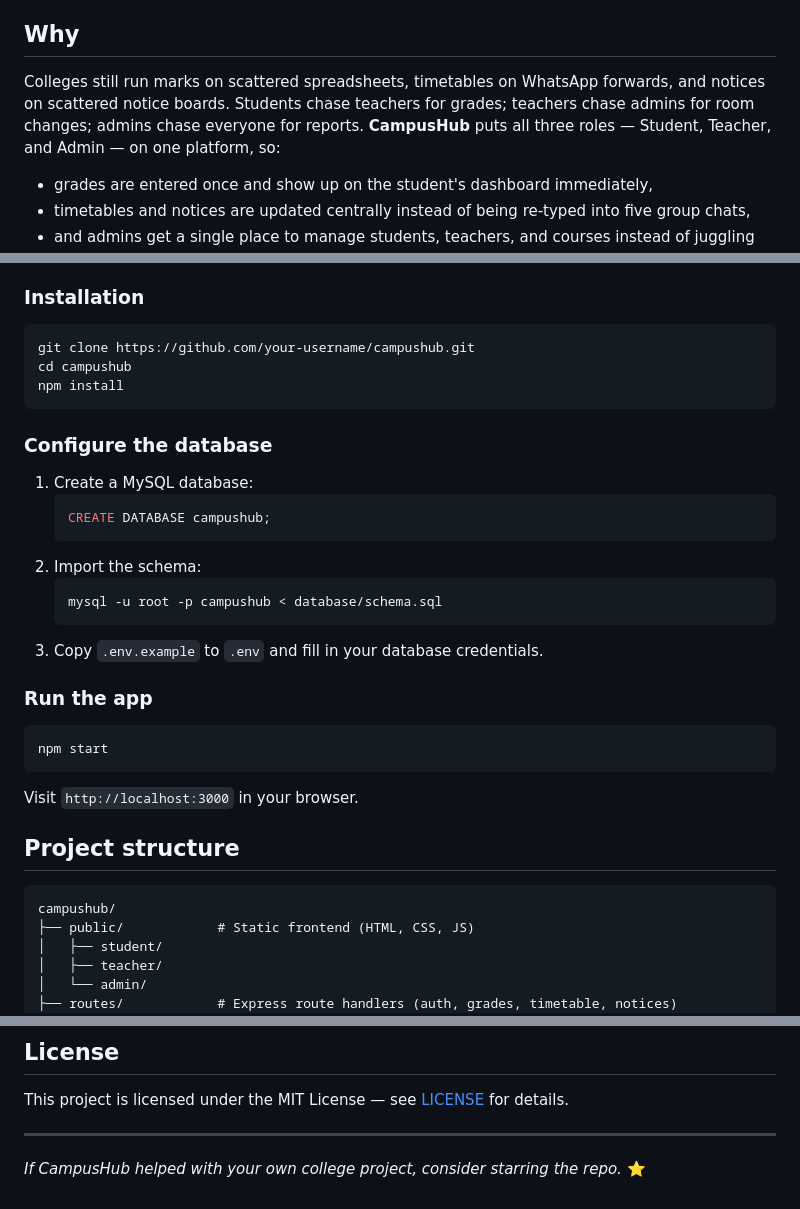
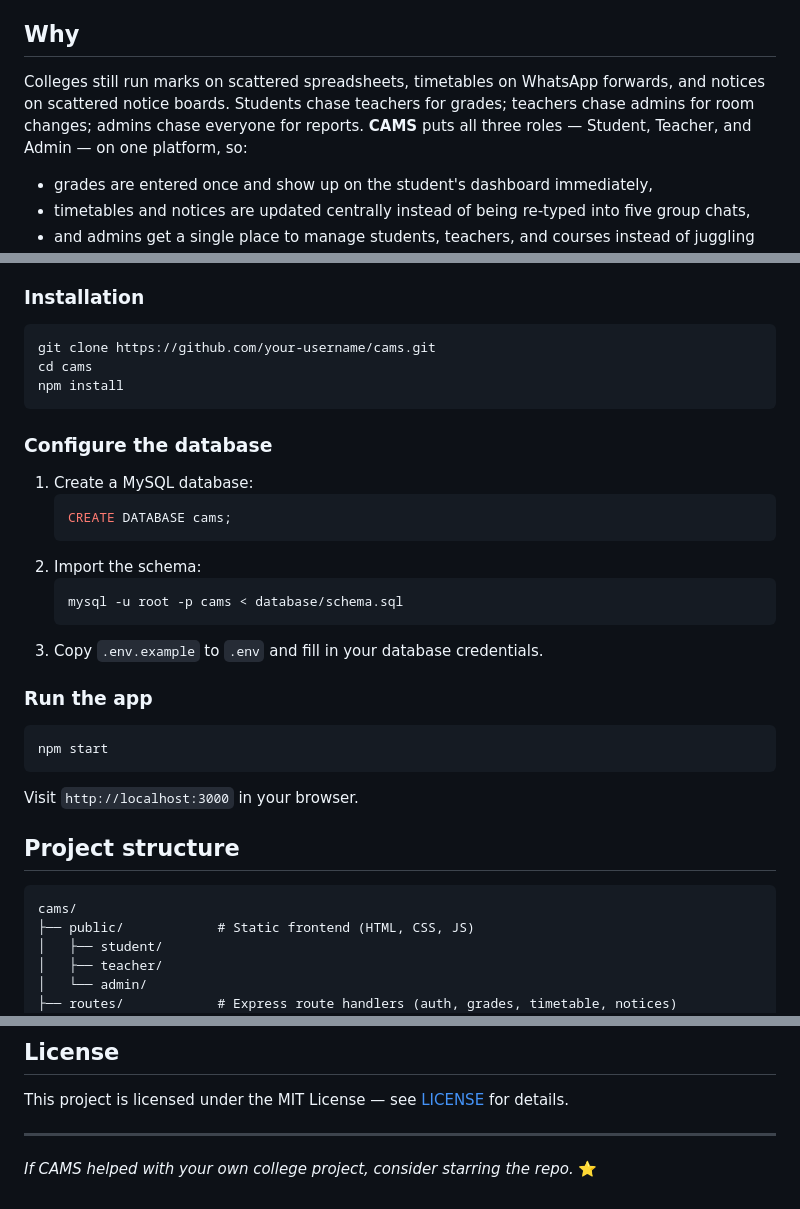
Before and after one commit to codebydk0/CAMS-, a Markdown page: README.md, 3 parts joined by grey strips. Drawn GitHub-style.

````diff
--- a/README.md
+++ b/README.md
@@ -35,7 +35,7 @@
 
 ## Why
 
-Colleges still run marks on scattered spreadsheets, timetables on WhatsApp forwards, and notices on scattered notice boards. Students chase teachers for grades; teachers chase admins for room changes; admins chase everyone for reports. **CampusHub** puts all three roles — Student, Teacher, and Admin — on one platform, so:
+Colleges still run marks on scattered spreadsheets, timetables on WhatsApp forwards, and notices on scattered notice boards. Students chase teachers for grades; teachers chase admins for room changes; admins chase everyone for reports. **CAMS** puts all three roles — Student, Teacher, and Admin — on one platform, so:
 
 - grades are entered once and show up on the student's dashboard immediately,
 - timetables and notices are updated centrally instead of being re-typed into five group chats,
@@ -107,8 +107,8 @@ A logged-in user's role (Student / Teacher / Admin) determines which routes and
 ### Installation
 
 ```bash
-git clone https://github.com/your-username/campushub.git
-cd campushub
+git clone https://github.com/your-username/cams.git
+cd cams
 npm install
 ```
 
@@ -116,11 +116,11 @@ npm install
 
 1. Create a MySQL database:
    ```sql
-   CREATE DATABASE campushub;
+   CREATE DATABASE cams;
    ```
 2. Import the schema:
    ```bash
-   mysql -u root -p campushub < database/schema.sql
+   mysql -u root -p cams < database/schema.sql
    ```
 3. Copy `.env.example` to `.env` and fill in your database credentials.
 
@@ -135,7 +135,7 @@ Visit `http://localhost:3000` in your browser.
 ## Project structure
 
 ```
-campushub/
+cams/
 ├── public/            # Static frontend (HTML, CSS, JS)
 │   ├── student/
 │   ├── teacher/
@@ -169,4 +169,4 @@ This project is licensed under the MIT License — see [LICENSE](LICENSE) for de
 
 ---
 
-*If CampusHub helped with your own college project, consider starring the repo.* ⭐
+*If CAMS helped with your own college project, consider starring the repo.* ⭐
````
Also changed, not shown: other parts of README.md (+3 -3 lines).
